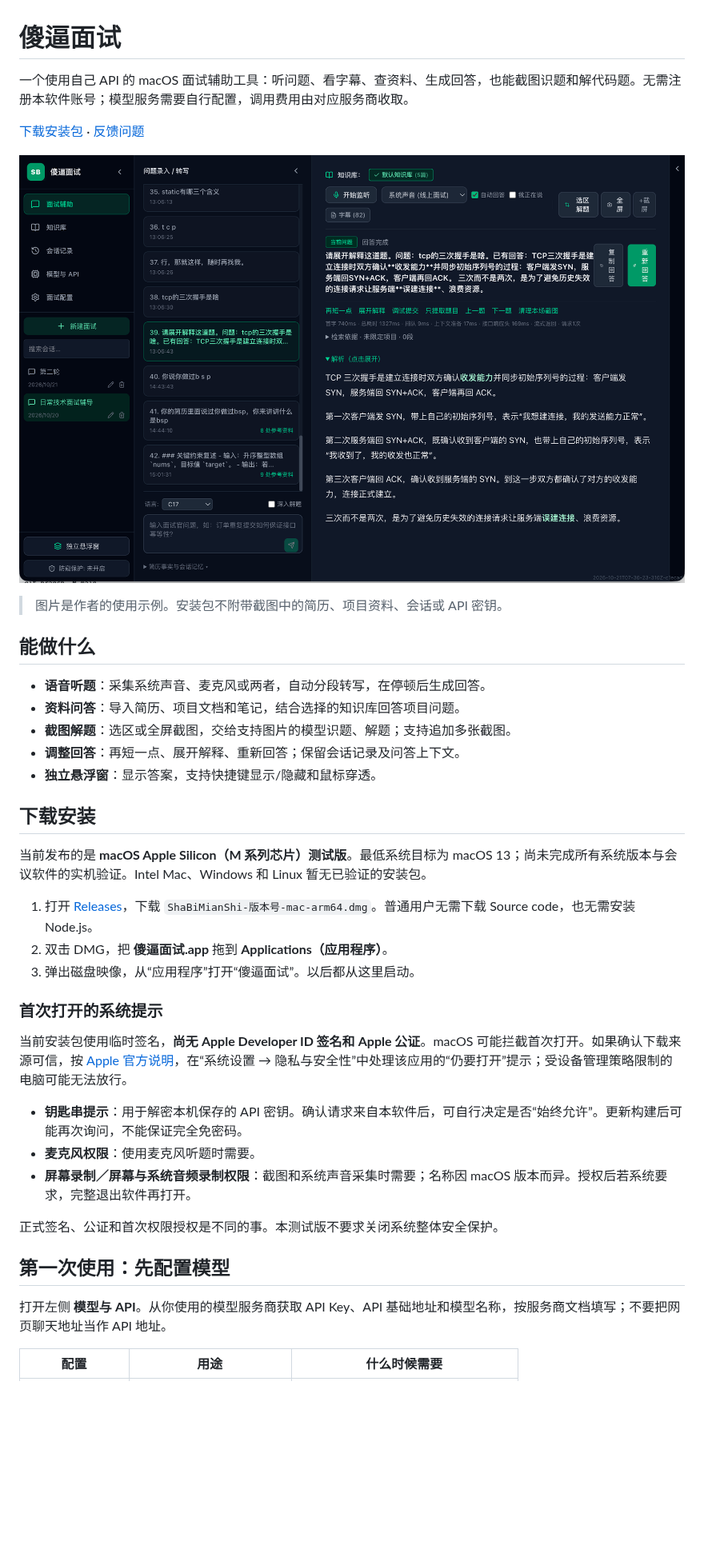
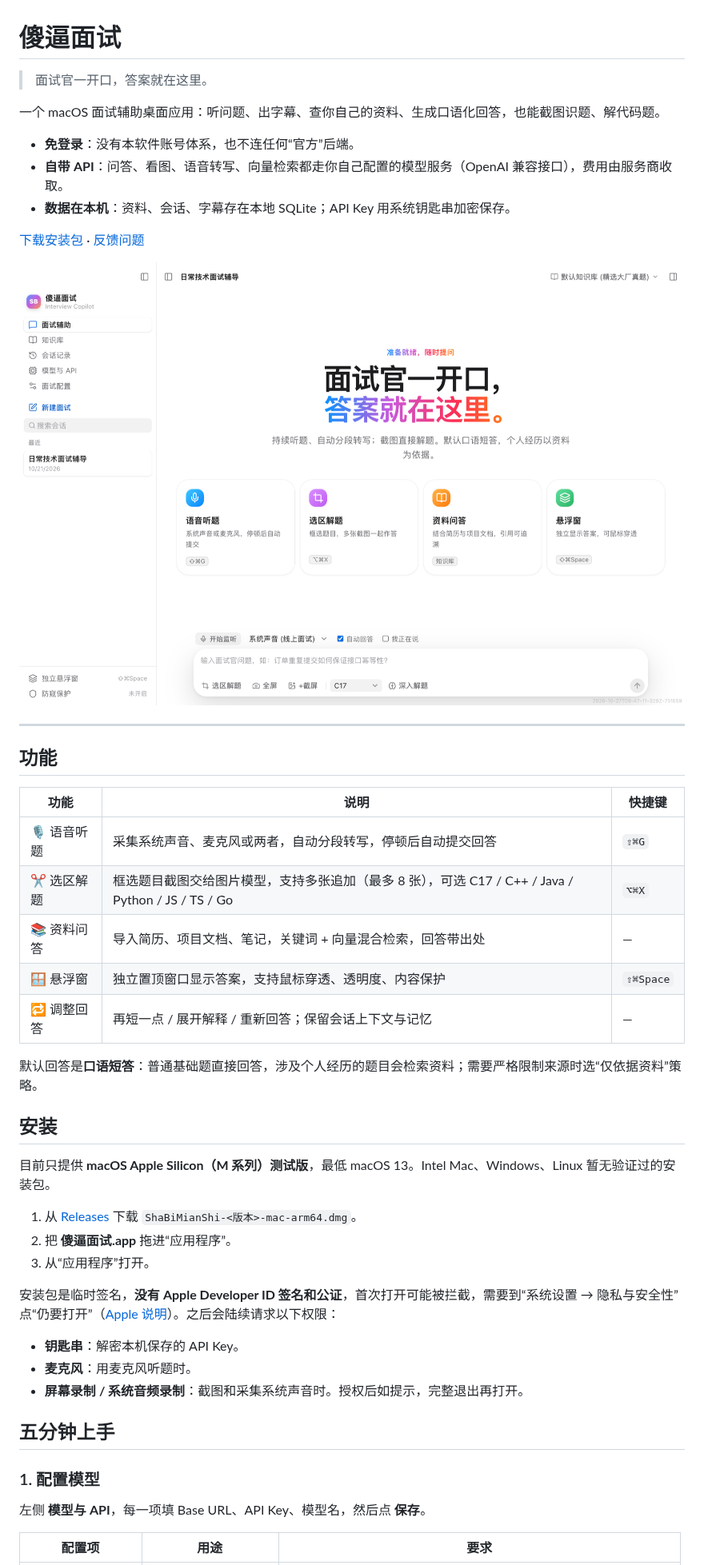
Before and after one commit to xiaobendaoke/ShaBiMianShi, a Markdown page: README.md, the part around one of its changes. Shown at 80% size. Drawn GitHub-style; pictures changed too: docs/images/interview-workspace.png; blank space fills up the shorter version.

```diff
--- a/README.md
+++ b/README.md
@@ -1,6 +1,12 @@
 # 傻逼面试
 
-一个使用自己 API 的 macOS 面试辅助工具：听问题、看字幕、查资料、生成回答，也能截图识题和解代码题。无需注册本软件账号；模型服务需要自行配置，调用费用由对应服务商收取。
+> 面试官一开口，答案就在这里。
+
+一个 macOS 面试辅助桌面应用：听问题、出字幕、查你自己的资料、生成口语化回答，也能截图识题、解代码题。
+
+- **免登录**：没有本软件账号体系，也不连任何“官方”后端。
+- **自带 API**：问答、看图、语音转写、向量检索都走你自己配置的模型服务（OpenAI 兼容接口），费用由服务商收取。
+- **数据在本机**：资料、会话、字幕存在本地 SQLite；API Key 用系统钥匙串加密保存。
 
 [下载安装包](https://github.com/xiaobendaoke/ShaBiMianShi/releases) · [反馈问题](https://github.com/xiaobendaoke/ShaBiMianShi/issues)
 
@@ -8,35 +14,37 @@
 
-> 图片是作者的使用示例。安装包不附带截图中的简历、项目资料、会话或 API 密钥。
+---
 
-## 能做什么
+## 功能
 
-- **语音听题**：采集系统声音、麦克风或两者，自动分段转写，在停顿后生成回答。
-- **资料问答**：导入简历、项目文档和笔记，结合选择的知识库回答项目问题。
-- **截图解题**：选区或全屏截图，交给支持图片的模型识题、解题；支持追加多张截图。
-- **调整回答**：再短一点、展开解释、重新回答；保留会话记录及问答上下文。
-- **独立悬浮窗**：显示答案，支持快捷键显示/隐藏和鼠标穿透。
+| 功能 | 说明 | 快捷键 |
+|---|---|---|
+| 🎙️ 语音听题 | 采集系统声音、麦克风或两者，自动分段转写，停顿后自动提交回答 | `⇧⌘G` |
+| ✂️ 选区解题 | 框选题目截图交给图片模型，支持多张追加（最多 8 张），可选 C17 / C++ / Java / Python / JS / TS / Go | `⌥⌘X` |
+| 📚 资料问答 | 导入简历、项目文档、笔记，关键词 + 向量混合检索，回答带出处 | — |
+| 🪟 悬浮窗 | 独立置顶窗口显示答案，支持鼠标穿透、透明度、内容保护 | `⇧⌘Space` |
+| 🔁 调整回答 | 再短一点 / 展开解释 / 重新回答；保留会话上下文与记忆 | — |
 
-## 下载安装
+默认回答是**口语短答**：普通基础题直接回答，涉及个人经历的题目会检索资料；需要严格限制来源时选“仅依据资料”策略。
 
-当前发布的是 **macOS Apple Silicon（M 系列芯片）测试版**。最低系统目标为 macOS 13；尚未完成所有系统版本与会议软件的实机验证。Intel Mac、Windows 和 Linux 暂无已验证的安装包。
+## 安装
 
-1. 打开 [Releases](https://github.com/xiaobendaoke/ShaBiMianShi/releases)，下载 `ShaBiMianShi-版本号-mac-arm64.dmg`。普通用户无需下载 Source code，也无需安装 Node.js。
-2. 双击 DMG，把 **傻逼面试.app** 拖到 **Applications（应用程序）**。
-3. 弹出磁盘映像，从“应用程序”打开“傻逼面试”。以后都从这里启动。
+目前只提供 **macOS Apple Silicon（M 系列）测试版**，最低 macOS 13。Intel Mac、Windows、Linux 暂无验证过的安装包。
 
-### 首次打开的系统提示
+1. 从 [Releases](https://github.com/xiaobendaoke/ShaBiMianShi/releases) 下载 `ShaBiMianShi-<版本>-mac-arm64.dmg`。
+2. 把 **傻逼面试.app** 拖进“应用程序”。
+3. 从“应用程序”打开。
 
-当前安装包使用临时签名，**尚无 Apple Developer ID 签名和 Apple 公证**。macOS 可能拦截首次打开。如果确认下载来源可信，按 [Apple 官方说明](https://support.apple.com/zh-cn/102445)，在“系统设置 → 隐私与安全性”中处理该应用的“仍要打开”提示；受设备管理策略限制的电脑可能无法放行。
+安装包是临时签名，**没有 Apple Developer ID 签名和公证**，首次打开可能被拦截，需要到“系统设置 → 隐私与安全性”点“仍要打开”（[Apple 说明](https://support.apple.com/zh-cn/102445)）。之后会陆续请求以下权限：
 
-- **钥匙串提示**：用于解密本机保存的 API 密钥。确认请求来自本软件后，可自行决定是否“始终允许”。更新构建后可能再次询问，不能保证完全免密码。
-- **麦克风权限**：使用麦克风听题时需要。
-- **屏幕录制／屏幕与系统音频录制权限**：截图和系统声音采集时需要；名称因 macOS 版本而异。授权后若系统要求，完整退出软件再打开。
+- **钥匙串**：解密本机保存的 API Key。
+- **麦克风**：用麦克风听题时。
+- **屏幕录制 / 系统音频录制**：截图和采集系统声音时。授权后如提示，完整退出再打开。
 
-正式签名、公证和首次权限授权是不同的事。本测试版不要求关闭系统整体安全保护。
+## 五分钟上手
 
-## 第一次使用：先配置模型
+### 1. 配置模型
 
-打开左侧 **模型与 API**。从你使用的模型服务商获取 API Key、API 基础地址和模型名称，按服务商文档填写；不要把网页聊天地址当作 API 地址。
+左侧 **模型与 API**，每一项填 Base URL、API Key、模型名，然后点 **保存**。
 
-| 配置 | 用途 | 什么时候需要 |
+| 配置项 | 用途 | 要求 |
 |---|---|---|
```
Also changed, not shown: other parts of README.md (+107 -101 lines), 2 other files.
